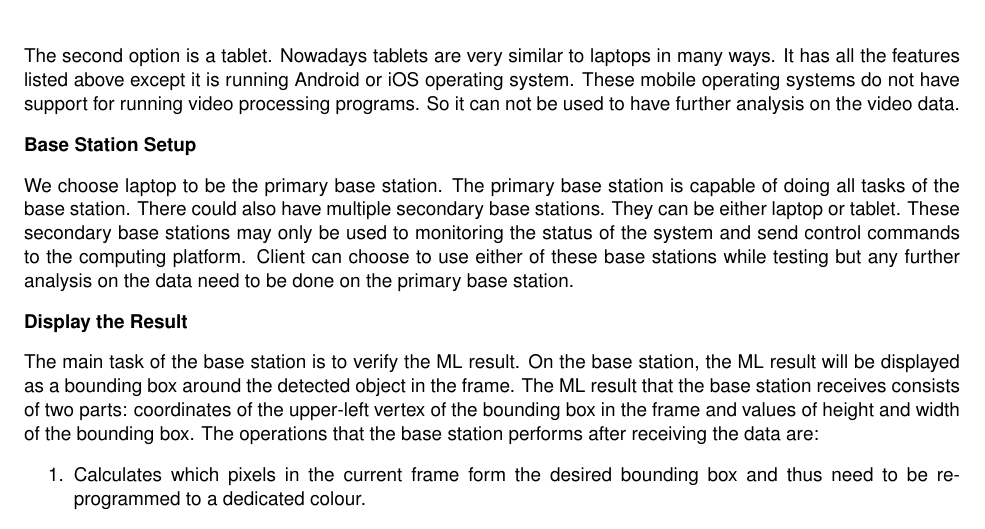
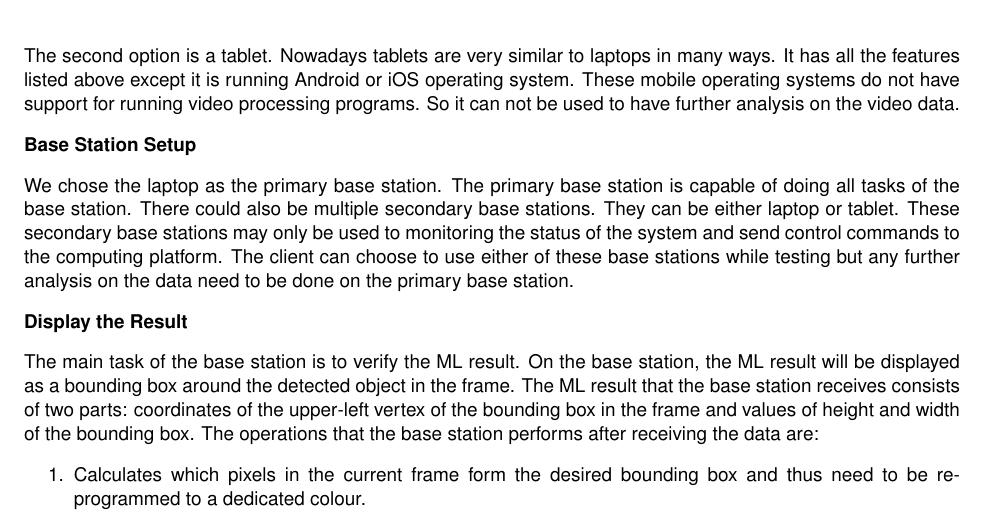
Before and after one commit to Capstone-Skynet/Capstone-Skynet.github.io, a LaTeX document (docs/design/design_document.tex, which reads docs/design/3_1_6_base_station.tex): part of page 10 of 11, cut so that both start at the same text. Compiled offline with pdfLaTeX.

Commit message:
Update docs/design/3_1_6_base_station.tex
Co-Authored-By: Arthur H <42663610+Arthur-H21@users.noreply.github.com>

```diff
--- a/docs/design/3_1_6_base_station.tex
+++ b/docs/design/3_1_6_base_station.tex
@@ -22,7 +22,7 @@ The second option is a tablet. Nowadays tablets are very similar to laptops in m
 
 \textbf{Base Station Setup}
 
-We choose laptop to be the primary base station. The primary base station is capable of doing all tasks of the base station. There could also have multiple secondary base stations. They can be either laptop or tablet. These secondary base stations may only be used to monitoring the status of the system and send control commands to the computing platform. Client can choose to use either of these base stations while testing but any further analysis on the data need to be done on the primary base station.
+We chose the laptop as the primary base station. The primary base station is capable of doing all tasks of the base station. There could also be multiple secondary base stations. They can be either laptop or tablet. These secondary base stations may only be used to monitoring the status of the system and send control commands to the computing platform. The client can choose to use either of these base stations while testing but any further analysis on the data need to be done on the primary base station.
 
 \textbf{Display the Result}
 
```
